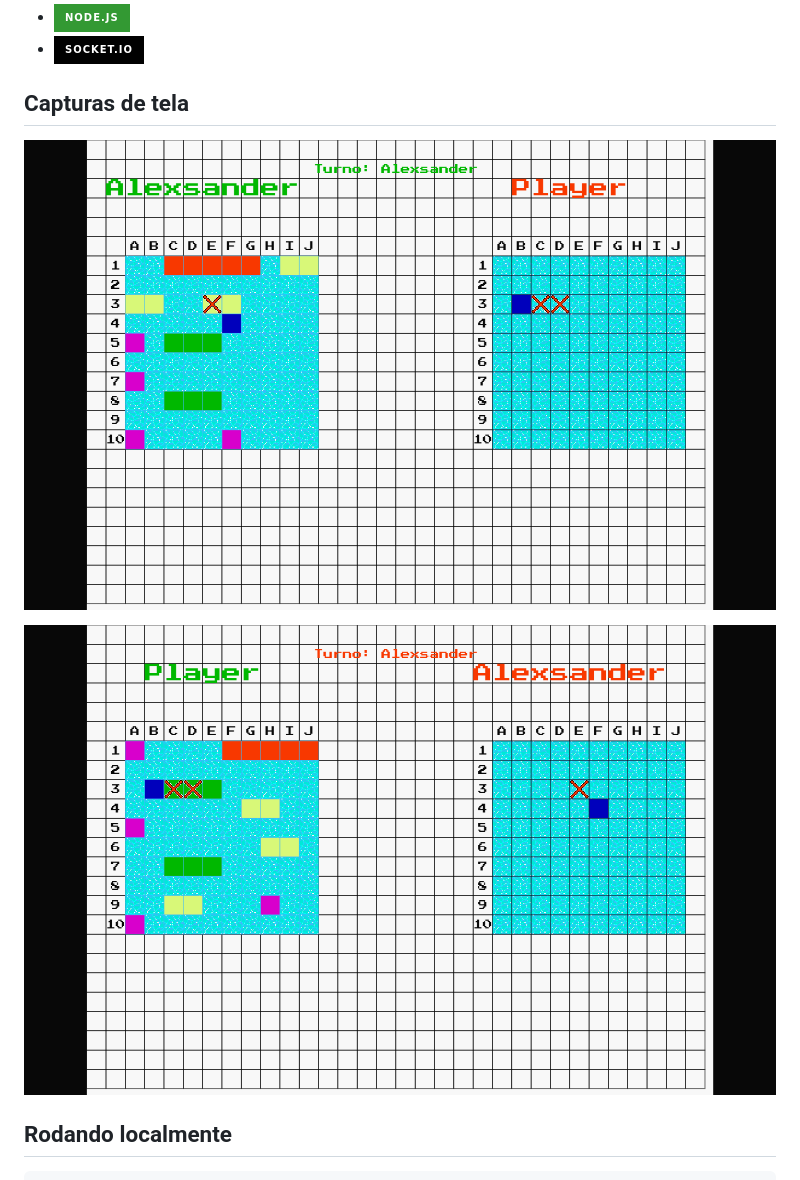
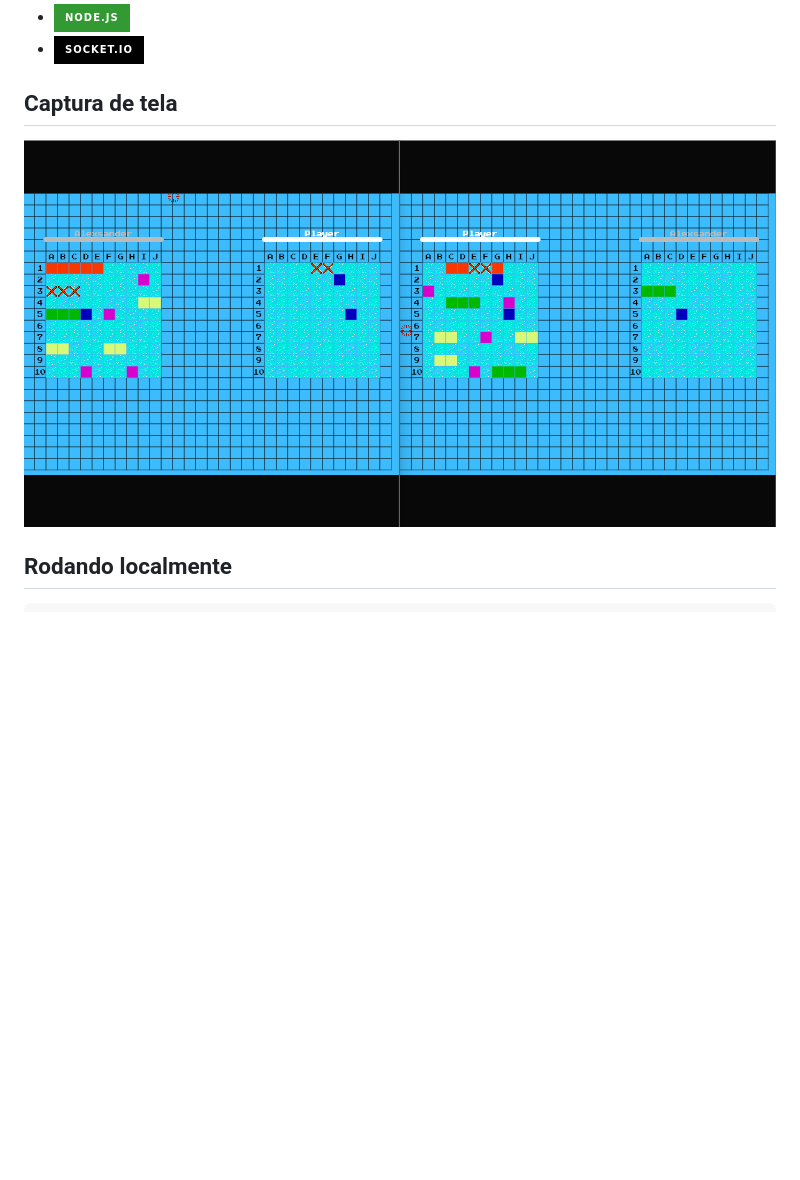
Before and after one commit to Alex5ander/Batalha-Naval-Multiplayer, a Markdown page: README.md, the part around the change. Drawn GitHub-style; pictures changed too: screenshot.png (added), screenshot_1.png (deleted), screenshot_2.png (deleted); badges without logos; blank space fills up the shorter version.

```diff
--- a/README.md
+++ b/README.md
@@ -8,11 +8,9 @@
 - ![Node JS](https://img.shields.io/badge/Node.js-339933?style=for-the-badge&logo=nodedotjs&logoColor=white)
 - ![Socket IO](https://img.shields.io/badge/Socket.io-010101?&style=for-the-badge&logo=Socket.io&logoColor=white)
 
-## Capturas de tela
+## Captura de tela
 
-![screenshot](./screenshot_1.png)
-
-![screenshot](./screenshot_2.png)
+![screenshot](./screenshot.png)
 
 ## Rodando localmente
 
```
Also changed, not shown: public/images/crosshair.png (added), 7 other files.
